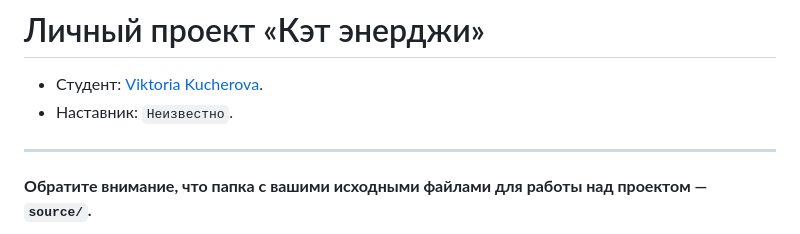
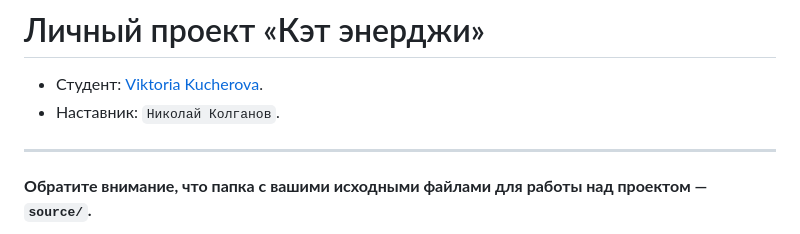
Before and after one commit to mynisviki/1872585-cat-energy-1, a Markdown page: Readme.md, the part around the change. Rendered like a GitHub page.

Commit message:
Добавляет наставника

```diff
--- a/Readme.md
+++ b/Readme.md
@@ -1,7 +1,7 @@
 # Личный проект «Кэт энерджи»
 
 * Студент: [Viktoria Kucherova](https://up.htmlacademy.ru/adaptive-individual/1/user/1872585).
-* Наставник: `Неизвестно`.
+* Наставник: `Николай Колганов`.
 
 ---
 
```
